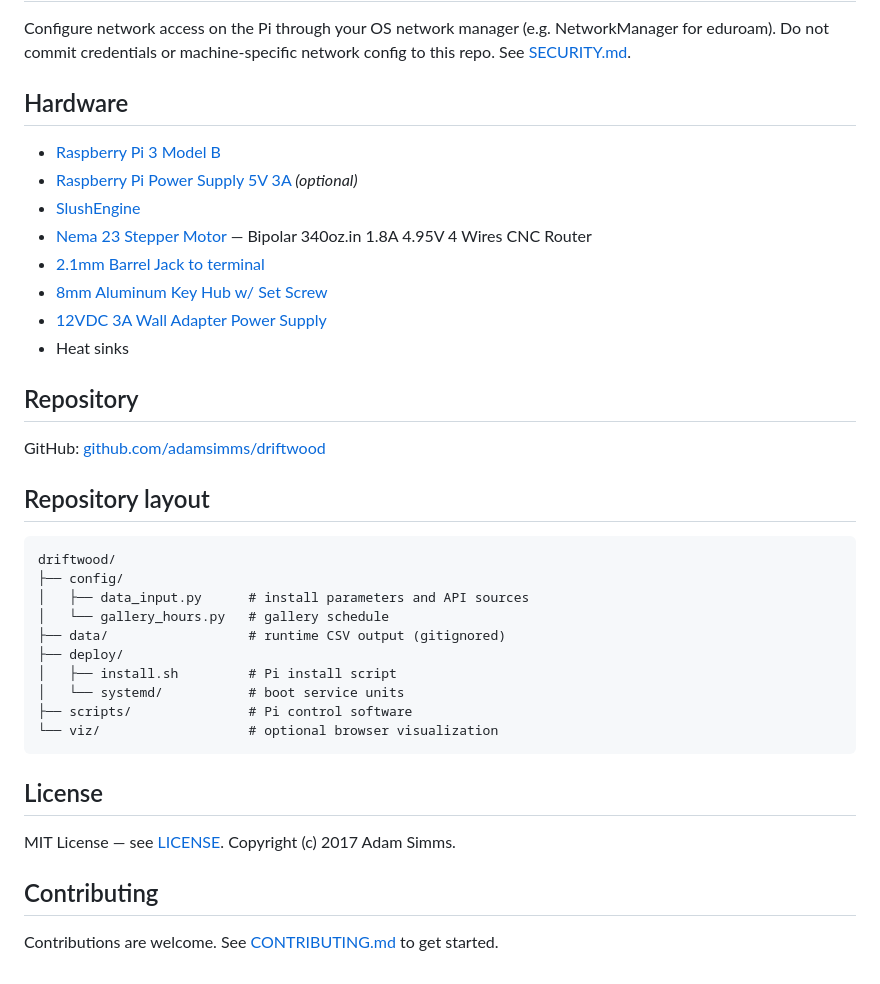
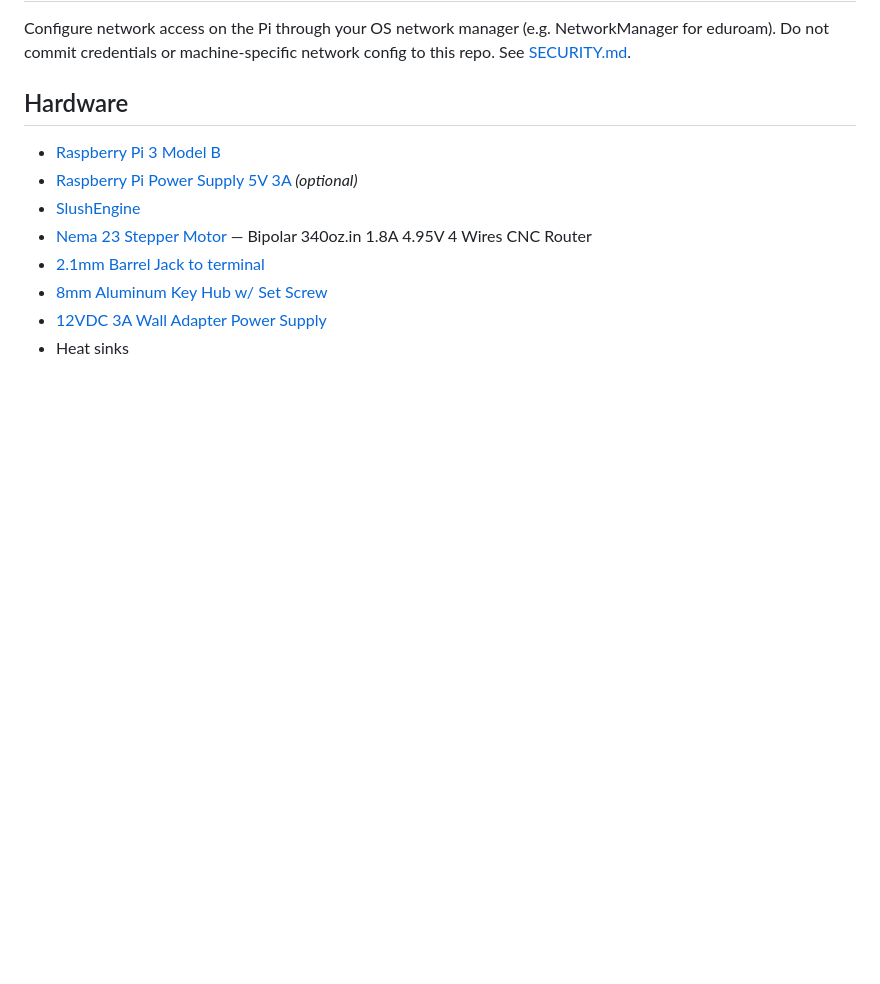
Before and after one commit to adamsimms/logberry, a Markdown page: README.md, the part around the change. Drawn GitHub-style; blank space fills up the shorter version.

Commit message:
Remove redundant README footer sections
Cut Repository, layout tree, License, and Contributing sections.
Those details are already covered by the license badge, Documentation
table, and Architecture section.

Co-authored-by: Adam Simms <hello@adamsimms.xyz>

````diff
--- a/README.md
+++ b/README.md
@@ -164,30 +164,3 @@ Configure network access on the Pi through your OS network manager (e.g. Network
 - [8mm Aluminum Key Hub w/ Set Screw](https://www.robotshop.com/ca/en/8mm-aluminum-key-hub-set-screw.html)
 - [12VDC 3A Wall Adapter Power Supply](https://www.robotshop.com/ca/en/12vdc-3a-wall-adapter-power-supply.html)
 - Heat sinks
-
-## Repository
-
-GitHub: [github.com/adamsimms/driftwood](https://github.com/adamsimms/driftwood)
-
-## Repository layout
-
-```
-driftwood/
-├── config/
-│   ├── data_input.py      # install parameters and API sources
-│   └── gallery_hours.py   # gallery schedule
-├── data/                  # runtime CSV output (gitignored)
-├── deploy/
-│   ├── install.sh         # Pi install script
-│   └── systemd/           # boot service units
-├── scripts/               # Pi control software
-└── viz/                   # optional browser visualization
-```
-
-## License
-
-MIT License — see [LICENSE](LICENSE). Copyright (c) 2017 Adam Simms.
-
-## Contributing
-
-Contributions are welcome. See [CONTRIBUTING.md](CONTRIBUTING.md) to get started.
````
